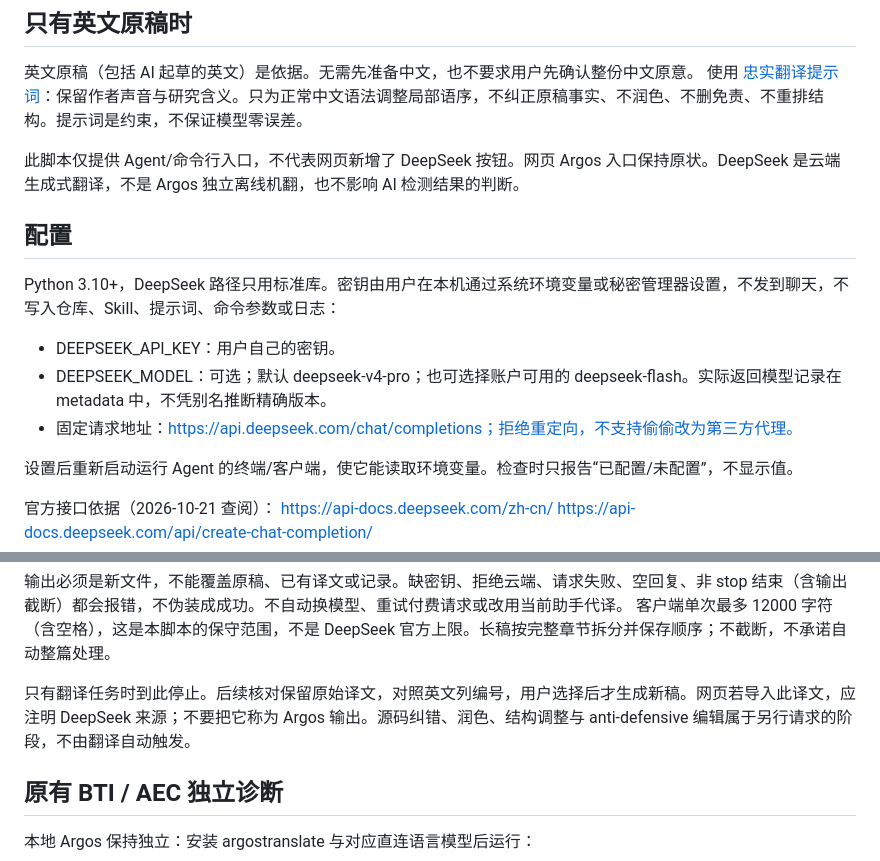
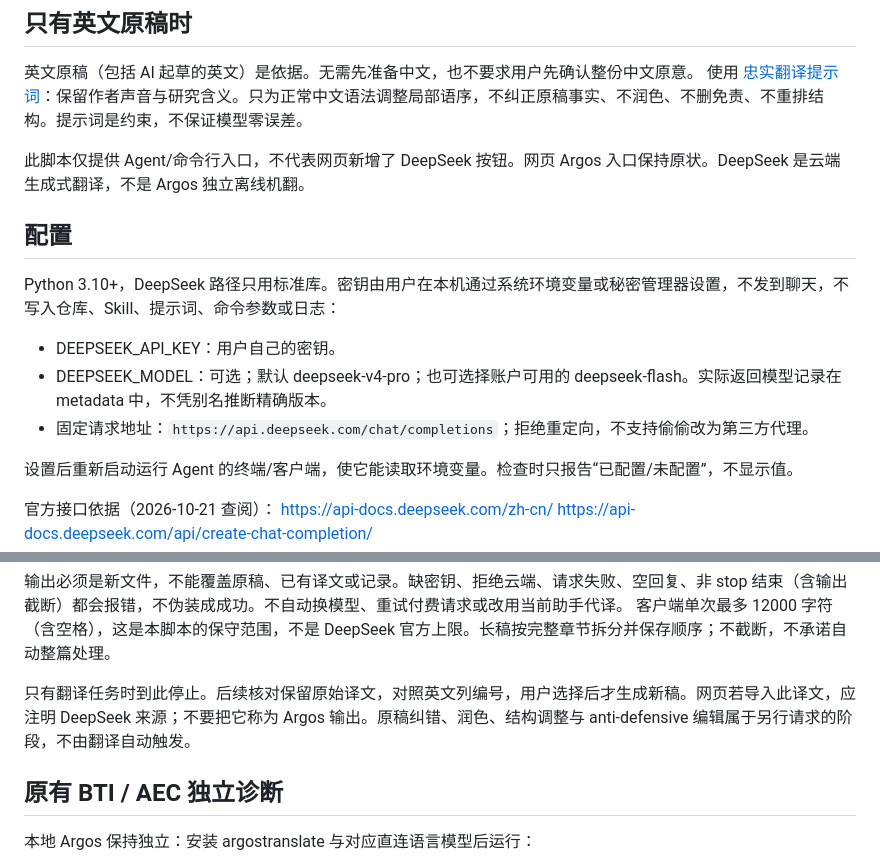
Before and after one commit to guonelson399-dev/paper-choose, a Markdown page: references/translation-bridge.md, 2 parts joined by grey strips. GitHub-like rendering.

Commit message:
docs: 修正接口地址格式与原稿纠错表述

```diff
--- a/references/translation-bridge.md
+++ b/references/translation-bridge.md
@@ -5,7 +5,7 @@
 英文原稿（包括 AI 起草的英文）是依据。无需先准备中文，也不要求用户先确认整份中文原意。
 使用 [忠实翻译提示词](faithful-en-zh-prompt.txt)：保留作者声音与研究含义。只为正常中文语法调整局部语序，不纠正原稿事实、不润色、不删免责、不重排结构。提示词是约束，不保证模型零误差。
 
-此脚本仅提供 Agent/命令行入口，不代表网页新增了 DeepSeek 按钮。网页 Argos 入口保持原状。DeepSeek 是云端生成式翻译，不是 Argos 独立离线机翻，也不影响 AI 检测结果的判断。
+此脚本仅提供 Agent/命令行入口，不代表网页新增了 DeepSeek 按钮。网页 Argos 入口保持原状。DeepSeek 是云端生成式翻译，不是 Argos 独立离线机翻。
 
 ## 配置
 
@@ -13,7 +13,7 @@ Python 3.10+，DeepSeek 路径只用标准库。密钥由用户在本机通过
 
 - DEEPSEEK_API_KEY：用户自己的密钥。
 - DEEPSEEK_MODEL：可选；默认 deepseek-v4-pro；也可选择账户可用的 deepseek-flash。实际返回模型记录在 metadata 中，不凭别名推断精确版本。
-- 固定请求地址：https://api.deepseek.com/chat/completions；拒绝重定向，不支持偷偷改为第三方代理。
+- 固定请求地址：`https://api.deepseek.com/chat/completions`；拒绝重定向，不支持偷偷改为第三方代理。
 
 设置后重新启动运行 Agent 的终端/客户端，使它能读取环境变量。检查时只报告“已配置/未配置”，不显示值。
 
@@ -40,7 +40,7 @@ python scripts/translate_bridge.py deepseek-zh --input source.en.txt --output wo
 输出必须是新文件，不能覆盖原稿、已有译文或记录。缺密钥、拒绝云端、请求失败、空回复、非 stop 结束（含输出截断）都会报错，不伪装成成功。不自动换模型、重试付费请求或改用当前助手代译。
 客户端单次最多 12000 字符（含空格），这是本脚本的保守范围，不是 DeepSeek 官方上限。长稿按完整章节拆分并保存顺序；不截断，不承诺自动整篇处理。
 
-只有翻译任务时到此停止。后续核对保留原始译文，对照英文列编号，用户选择后才生成新稿。网页若导入此译文，应注明 DeepSeek 来源；不要把它称为 Argos 输出。源码纠错、润色、结构调整与 anti-defensive 编辑属于另行请求的阶段，不由翻译自动触发。
+只有翻译任务时到此停止。后续核对保留原始译文，对照英文列编号，用户选择后才生成新稿。网页若导入此译文，应注明 DeepSeek 来源；不要把它称为 Argos 输出。原稿纠错、润色、结构调整与 anti-defensive 编辑属于另行请求的阶段，不由翻译自动触发。
 
 ## 原有 BTI / AEC 独立诊断
 
```
